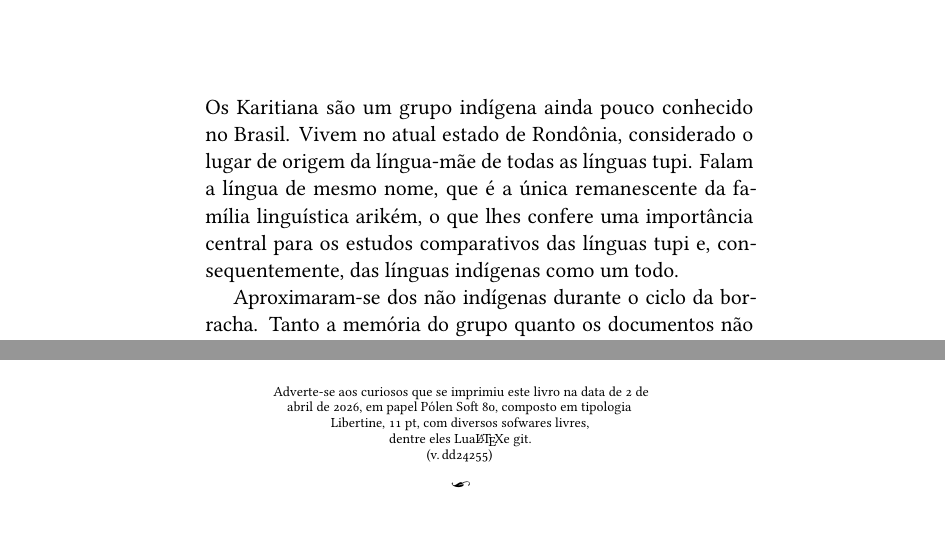
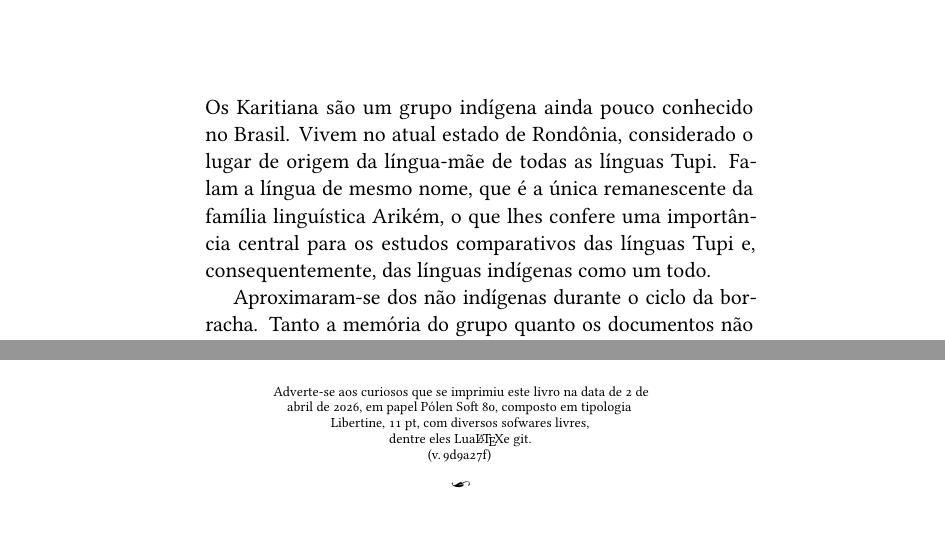
Before and after one commit to hedra-editora/mi_storto_homens, a LaTeX book (LIVRO.tex, which reads NOTA.tex, edlab-git.sty): two parts of pages 9 and 104 of 104, joined at a grey line, cut so that both start at the same text. Compiled offline with XeLaTeX; a missing font is replaced by an installed copy or a similar font.

Commit message:
Caixa alta nas famílias linguísticas

```diff
--- a/NOTA.tex
+++ b/NOTA.tex
@@ -1,6 +1,7 @@
+
 \chapter{Nota da organizadora}
 
-\noindent{}Os Karitiana são um grupo indígena ainda pouco conhecido no Brasil. Vivem no atual estado de Rondônia, considerado o lugar de origem da língua-mãe de todas as línguas tupi. Falam a língua de mesmo nome, que é a única remanescente da família linguística arikém, o que lhes confere uma importância central para os estudos comparativos das línguas tupi e, consequentemente, das línguas indígenas como um todo.
+\noindent{}Os Karitiana são um grupo indígena ainda pouco conhecido no Brasil. Vivem no atual estado de Rondônia, considerado o lugar de origem da língua-mãe de todas as línguas Tupi. Falam a língua de mesmo nome, que é a única remanescente da família linguística Arikém, o que lhes confere uma importância central para os estudos comparativos das línguas Tupi e, consequentemente, das línguas indígenas como um todo.\looseness=-1
 
 \textls[-10]{Aproximaram-se dos não indígenas durante o ciclo da borracha. Tanto a memória do grupo quanto os documentos não indígenas dão destaque para esses vínculos de trabalho caracterizados pela violência dos patrões. Nesse período, os não indígenas disseminaram entre eles diversas doenças, como a gripe e o sarampo. Por isso, em meados do século \textsc{xx}, os Karitiana sofreram um grande declínio populacional chegando a apenas 64 pessoas na década de 1970. Para que continuassem a existir, dois grupos locais decidiram viver juntos, casando-se entre si, e procuraram o Serviço de Proteção aos Índios, para que seus direitos como povo indígena fossem garantidos. No censo realizado pelo linguista Ivan Rocha em 2017, os Karitiana contavam com 397 pessoas.}
 
--- a/edlab-git.sty
+++ b/edlab-git.sty
@@ -1 +1 @@
-\newcommand{\RevisionInfo}{dd24255}
+\newcommand{\RevisionInfo}{9d9a27f}
```
